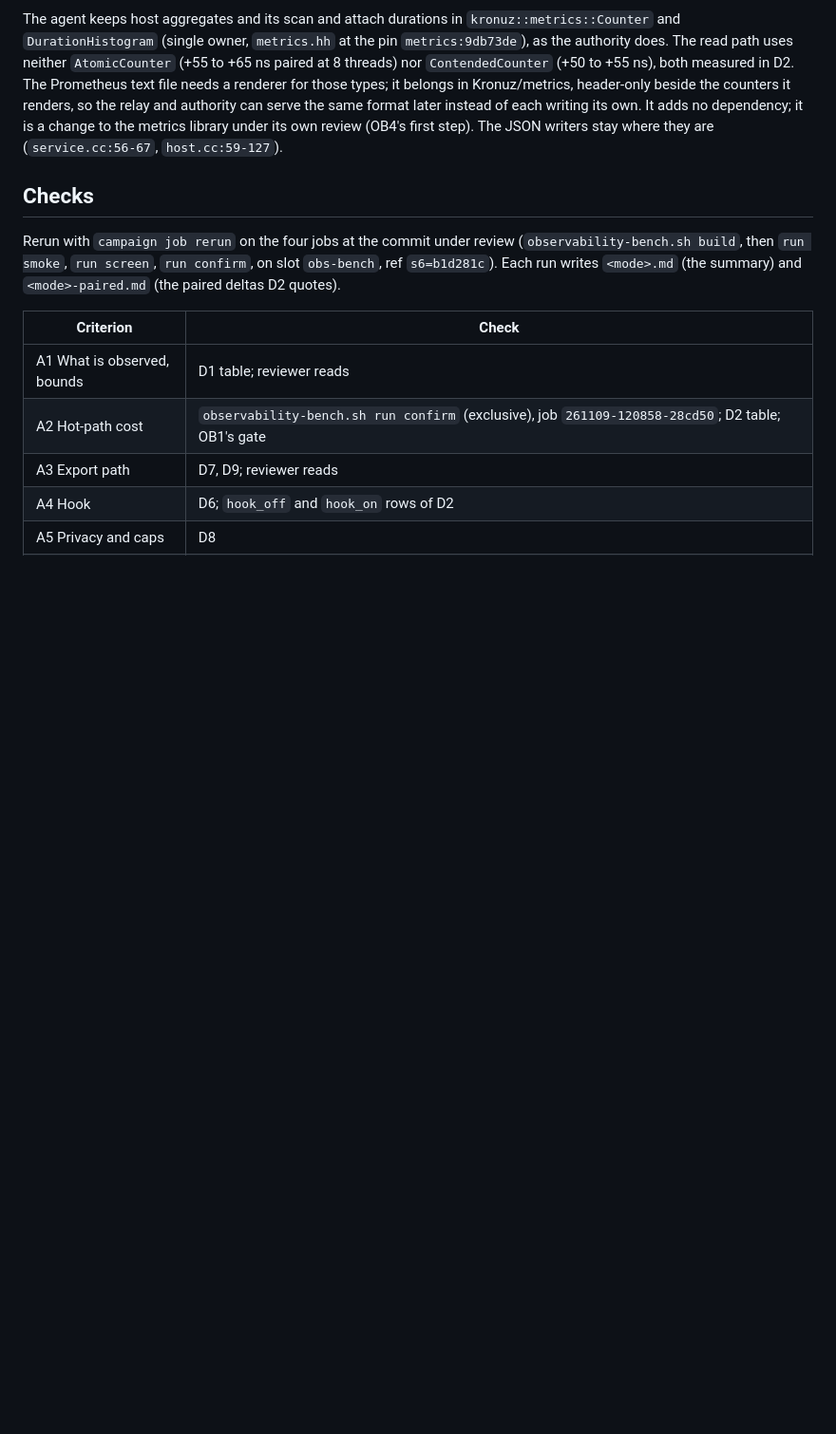
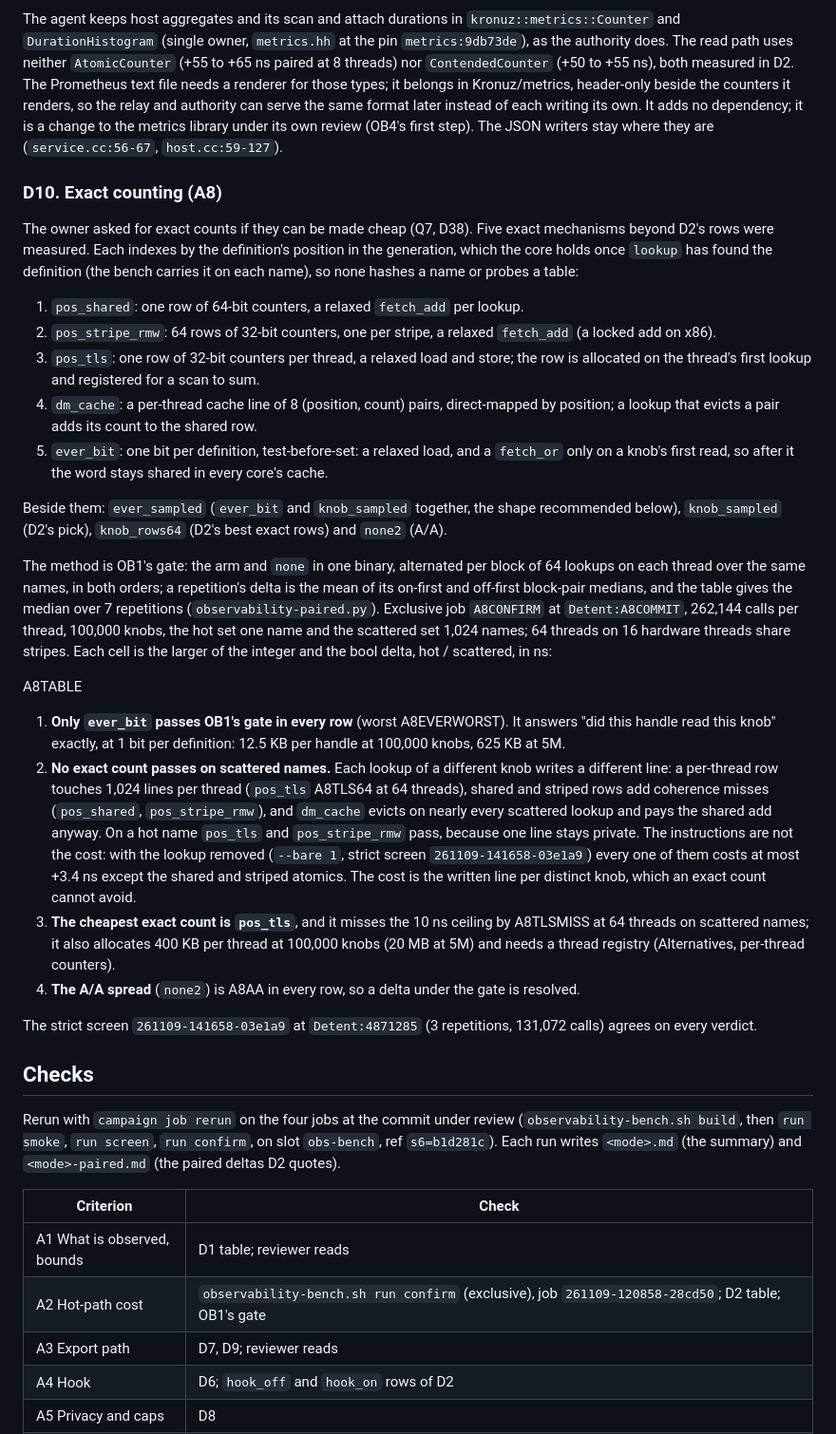
Before and after one commit to Kronuz/Detent, a Markdown page: docs/design/observability.md, the part around the change. Shown at 95% size. GitHub-like rendering; blank space fills up the shorter version.

Commit message:
Draft D10, exact counting (A8), awaiting the exclusive confirm
The mechanisms, method and verdicts from the strict screen; the
numbers fill in from exact-confirm 261109-202834-bfb3cf.

```diff
--- a/docs/design/observability.md
+++ b/docs/design/observability.md
@@ -178,6 +178,29 @@ Unbounded sets are capped where they enter: `K` names per handle, then the overf
 
 The agent keeps host aggregates and its scan and attach durations in `kronuz::metrics::Counter` and `DurationHistogram` (single owner, `metrics.hh` at the pin `metrics:9db73de`), as the authority does. The read path uses neither `AtomicCounter` (+55 to +65 ns paired at 8 threads) nor `ContendedCounter` (+50 to +55 ns), both measured in D2. The Prometheus text file needs a renderer for those types; it belongs in Kronuz/metrics, header-only beside the counters it renders, so the relay and authority can serve the same format later instead of each writing its own. It adds no dependency; it is a change to the metrics library under its own review (OB4's first step). The JSON writers stay where they are (`service.cc:56-67`, `host.cc:59-127`).
 
+### D10. Exact counting (A8)
+
+The owner asked for exact counts if they can be made cheap (Q7, D38). Five exact mechanisms beyond D2's rows were measured. Each indexes by the definition's position in the generation, which the core holds once `lookup` has found the definition (the bench carries it on each name), so none hashes a name or probes a table:
+
+1. `pos_shared`: one row of 64-bit counters, a relaxed `fetch_add` per lookup.
+2. `pos_stripe_rmw`: 64 rows of 32-bit counters, one per stripe, a relaxed `fetch_add` (a locked add on x86).
+3. `pos_tls`: one row of 32-bit counters per thread, a relaxed load and store; the row is allocated on the thread's first lookup and registered for a scan to sum.
+4. `dm_cache`: a per-thread cache line of 8 (position, count) pairs, direct-mapped by position; a lookup that evicts a pair adds its count to the shared row.
+5. `ever_bit`: one bit per definition, test-before-set: a relaxed load, and a `fetch_or` only on a knob's first read, so after it the word stays shared in every core's cache.
+
+Beside them: `ever_sampled` (`ever_bit` and `knob_sampled` together, the shape recommended below), `knob_sampled` (D2's pick), `knob_rows64` (D2's best exact rows) and `none2` (A/A).
+
+The method is OB1's gate: the arm and `none` in one binary, alternated per block of 64 lookups on each thread over the same names, in both orders; a repetition's delta is the mean of its on-first and off-first block-pair medians, and the table gives the median over 7 repetitions (`observability-paired.py`). Exclusive job `A8CONFIRM` at `Detent:A8COMMIT`, 262,144 calls per thread, 100,000 knobs, the hot set one name and the scattered set 1,024 names; 64 threads on 16 hardware threads share stripes. Each cell is the larger of the integer and the bool delta, hot / scattered, in ns:
+
+A8TABLE
+
+1. **Only `ever_bit` passes OB1's gate in every row** (worst A8EVERWORST). It answers "did this handle read this knob" exactly, at 1 bit per definition: 12.5 KB per handle at 100,000 knobs, 625 KB at 5M.
+2. **No exact count passes on scattered names.** Each lookup of a different knob writes a different line: a per-thread row touches 1,024 lines per thread (`pos_tls` A8TLS64 at 64 threads), shared and striped rows add coherence misses (`pos_shared`, `pos_stripe_rmw`), and `dm_cache` evicts on nearly every scattered lookup and pays the shared add anyway. On a hot name `pos_tls` and `pos_stripe_rmw` pass, because one line stays private. The instructions are not the cost: with the lookup removed (`--bare 1`, strict screen `261109-141658-03e1a9`) every one of them costs at most +3.4 ns except the shared and striped atomics. The cost is the written line per distinct knob, which an exact count cannot avoid.
+3. **The cheapest exact count is `pos_tls`**, and it misses the 10 ns ceiling by A8TLSMISS at 64 threads on scattered names; it also allocates 400 KB per thread at 100,000 knobs (20 MB at 5M) and needs a thread registry (Alternatives, per-thread counters).
+4. **The A/A spread** (`none2`) is A8AA in every row, so a delta under the gate is resolved.
+
+The strict screen `261109-141658-03e1a9` at `Detent:4871285` (3 repetitions, 131,072 calls) agrees on every verdict.
+
 ## Checks
 
 Rerun with `campaign job rerun` on the four jobs at the commit under review (`observability-bench.sh build`, then `run smoke`, `run screen`, `run confirm`, on slot `obs-bench`, ref `s6=b1d281c`). Each run writes `<mode>.md` (the summary) and `<mode>-paired.md` (the paired deltas D2 quotes).
```
